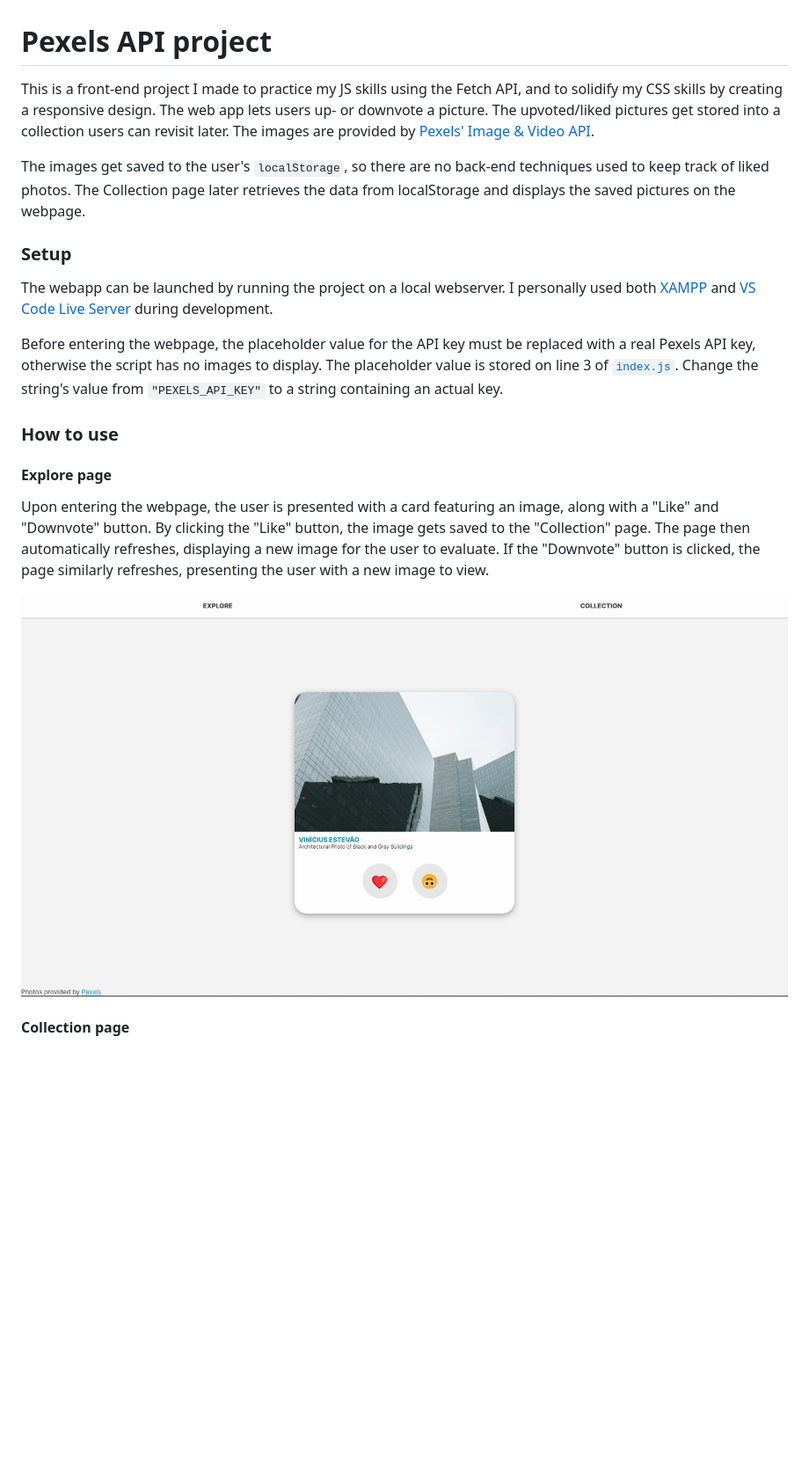
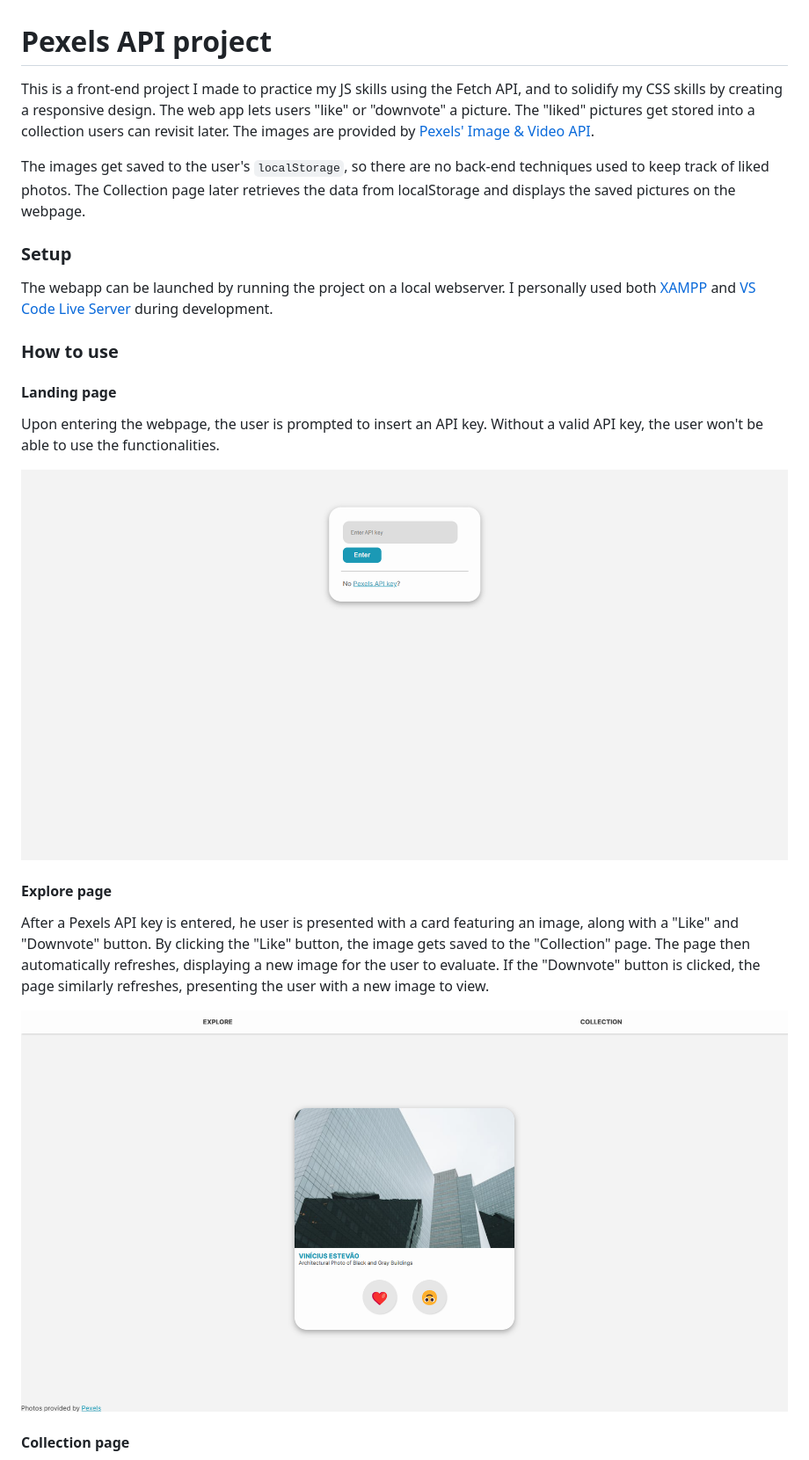
Before and after one commit to quinceyvd/pexels-api-project, a Markdown page: README.md, the part around the change. Shown: that part at 88% size. GitHub-like rendering; pictures changed too: screenshots/explore-page-screenshot.png, screenshots/landing-page-screenshot.png (added); blank space fills up the shorter version.

Commit message:
New landing page

```diff
--- a/README.md
+++ b/README.md
@@ -1,16 +1,20 @@
 # Pexels API project
-This is a front-end project I made to practice my JS skills using the Fetch API, and to solidify my CSS skills by creating a responsive design. The web app lets users up- or downvote a picture. The upvoted/liked pictures get stored into a collection users can revisit later. The images are provided by [Pexels' Image & Video API](https://www.pexels.com/api/).
+This is a front-end project I made to practice my JS skills using the Fetch API, and to solidify my CSS skills by creating a responsive design. The web app lets users "like"  or "downvote" a picture. The "liked" pictures get stored into a collection users can revisit later. The images are provided by [Pexels' Image & Video API](https://www.pexels.com/api/).
 
 The images get saved to the user's `localStorage`, so there are no back-end techniques used to keep track of liked photos. The Collection page later retrieves the data from localStorage and displays the saved pictures on the webpage.
 
 ### Setup
 The webapp can be launched by running the project on a local webserver. I personally used both [XAMPP](https://www.apachefriends.org/) and [VS Code Live Server](https://ritwickdey.github.io/vscode-live-server/) during development.
 
-Before entering the webpage, the placeholder value for the API key must be replaced with a real Pexels API key, otherwise the script has no images to display. The placeholder value is stored on line 3 of [`index.js`](index.js#L3). Change the string's value from `"PEXELS_API_KEY"` to a string containing an actual key.
+### How to use
+#### Landing page
+Upon entering the webpage, the user is prompted to insert an API key. Without a valid API key, the user won't be able to use the functionalities.
 
-### How to use
+![Landing page screenshot](/screenshots/landing-page-screenshot.png)
+
+
 #### Explore page
-Upon entering the webpage, the user is presented with a card featuring an image, along with a "Like" and "Downvote" button. By clicking the "Like" button, the image gets saved to the "Collection" page. The page then automatically refreshes, displaying a new image for the user to evaluate. If the "Downvote" button is clicked, the page similarly refreshes, presenting the user with a new image to view.
+After a Pexels API key is entered, he user is presented with a card featuring an image, along with a "Like" and "Downvote" button. By clicking the "Like" button, the image gets saved to the "Collection" page. The page then automatically refreshes, displaying a new image for the user to evaluate. If the "Downvote" button is clicked, the page similarly refreshes, presenting the user with a new image to view.
 
 ![Explore page screenshot](/screenshots/explore-page-screenshot.png)
 
```
Also changed, not shown: screenshots/collection-page-screenshot.png, 6 other files.
